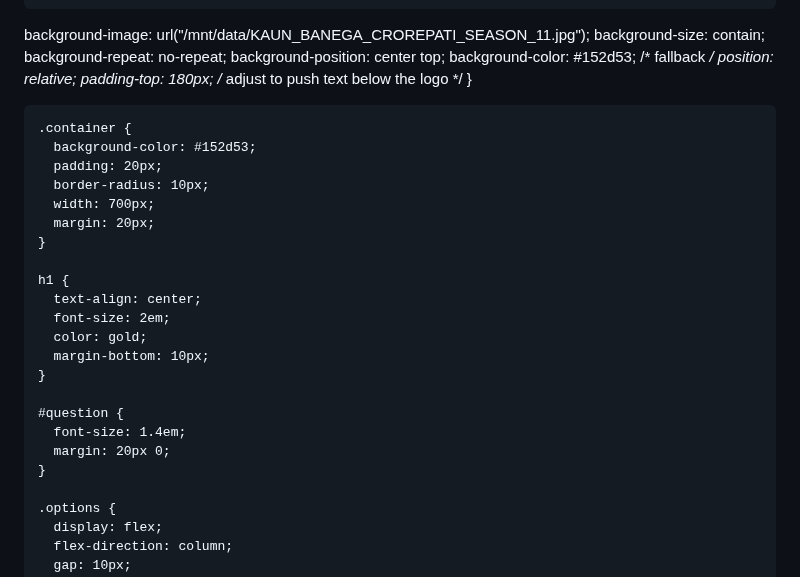
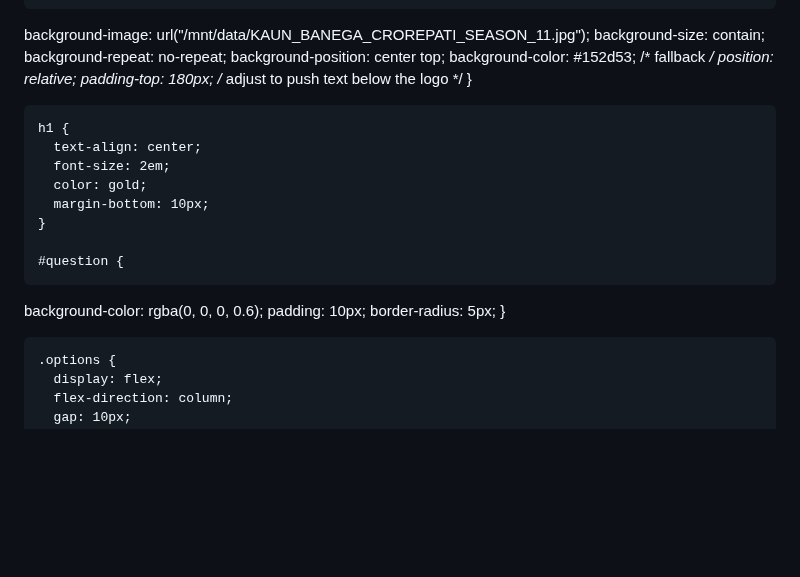
Before and after one commit to pro07mishrawal/SQA, a Markdown page: README.md, the part around the change. Drawn GitHub-style; blank space fills up the shorter version.

```diff
--- a/README.md
+++ b/README.md
@@ -27,13 +27,7 @@
   padding-top: 180px; /* adjust to push text below the logo */
 }
 
-    .container {
-      background-color: #152d53;
-      padding: 20px;
-      border-radius: 10px;
-      width: 700px;
-      margin: 20px;
-    }
+
 
     h1 {
       text-align: center;
@@ -43,9 +37,11 @@
     }
 
     #question {
-      font-size: 1.4em;
-      margin: 20px 0;
-    }
+  background-color: rgba(0, 0, 0, 0.6);
+  padding: 10px;
+  border-radius: 5px;
+}
+
 
     .options {
       display: flex;
```
